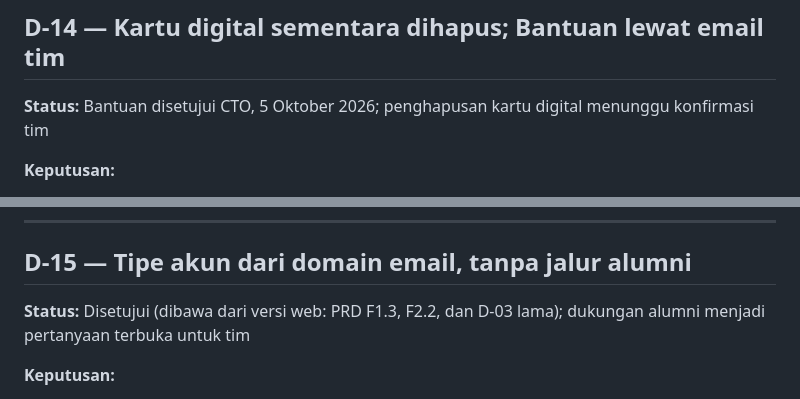
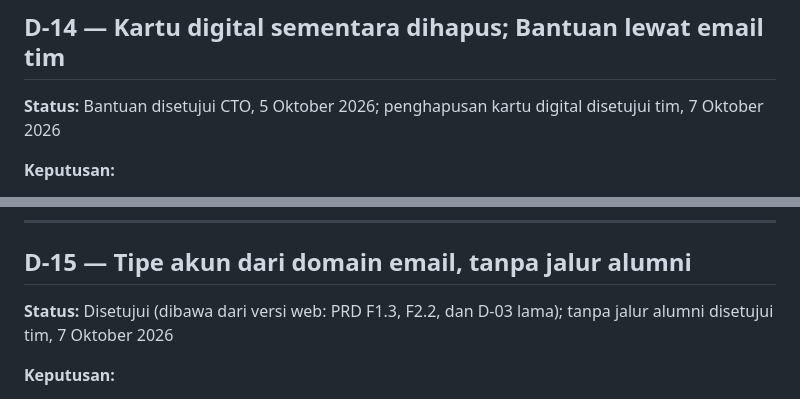
Before and after one commit to blurtie/BeeKas, a Markdown page: docs/decisions.md, 2 parts joined by grey strips. Drawn GitHub-style.

```diff
--- a/docs/decisions.md
+++ b/docs/decisions.md
@@ -176,7 +176,7 @@ Akun baru terbentuk setelah OTP benar. Aturan kata sandi: minimal 8 karakter, se
 
 ## D-14 — Kartu digital sementara dihapus; Bantuan lewat email tim
 
-**Status:** Bantuan disetujui CTO, 5 Oktober 2026; penghapusan kartu digital menunggu konfirmasi tim
+**Status:** Bantuan disetujui CTO, 5 Oktober 2026; penghapusan kartu digital disetujui tim, 7 Oktober 2026
 
 **Keputusan:**
 - Layar "Pendaftaran berhasil + kartu digital" dari notulen tidak dibangun. Konfirmasi pendaftaran digabung ke layar "Verifikasi Sedang Diproses".
@@ -189,7 +189,7 @@ Akun baru terbentuk setelah OTP benar. Aturan kata sandi: minimal 8 karakter, se
 
 ## D-15 — Tipe akun dari domain email, tanpa jalur alumni
 
-**Status:** Disetujui (dibawa dari versi web: PRD F1.3, F2.2, dan D-03 lama); dukungan alumni menjadi pertanyaan terbuka untuk tim
+**Status:** Disetujui (dibawa dari versi web: PRD F1.3, F2.2, dan D-03 lama); tanpa jalur alumni disetujui tim, 7 Oktober 2026
 
 **Keputusan:**
 - Tipe akun diturunkan dari domain email, tidak dipilih bebas. `@binus.ac.id` = mahasiswa, tanpa pilihan. `@binus.edu` = dosen atau staf, pengguna wajib memilih salah satu.
```
Also changed, not shown: other parts of docs/decisions.md (+18 -2 lines), docs/PRD.md (+6 -6 lines).
